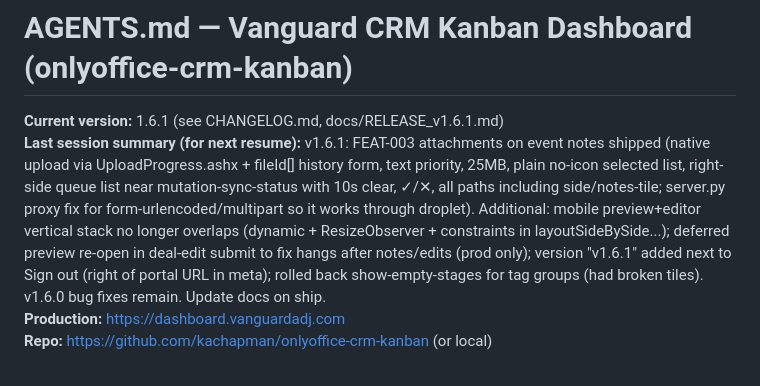
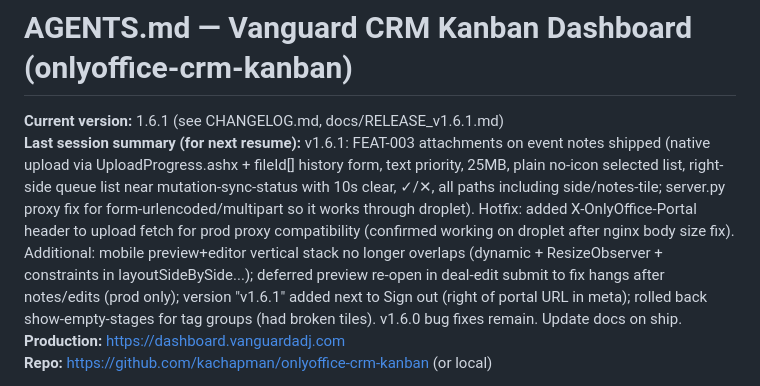
Before and after one commit to kachapman/onlyoffice-crm-kanban, a Markdown page: AGENTS.md, the part around the change. GitHub-like rendering.

```diff
--- a/AGENTS.md
+++ b/AGENTS.md
@@ -1,7 +1,7 @@
 # AGENTS.md — Vanguard CRM Kanban Dashboard (onlyoffice-crm-kanban)
 
 **Current version:** 1.6.1 (see CHANGELOG.md, docs/RELEASE_v1.6.1.md)
-**Last session summary (for next resume):** v1.6.1: FEAT-003 attachments on event notes shipped (native upload via UploadProgress.ashx + fileId[] history form, text priority, 25MB, plain no-icon selected list, right-side queue list near mutation-sync-status with 10s clear, ✓/✕, all paths including side/notes-tile; server.py proxy fix for form-urlencoded/multipart so it works through droplet). Additional: mobile preview+editor vertical stack no longer overlaps (dynamic + ResizeObserver + constraints in layoutSideBySide...); deferred preview re-open in deal-edit submit to fix hangs after notes/edits (prod only); version "v1.6.1" added next to Sign out (right of portal URL in meta); rolled back show-empty-stages for tag groups (had broken tiles). v1.6.0 bug fixes remain. Update docs on ship.
+**Last session summary (for next resume):** v1.6.1: FEAT-003 attachments on event notes shipped (native upload via UploadProgress.ashx + fileId[] history form, text priority, 25MB, plain no-icon selected list, right-side queue list near mutation-sync-status with 10s clear, ✓/✕, all paths including side/notes-tile; server.py proxy fix for form-urlencoded/multipart so it works through droplet). Hotfix: added X-OnlyOffice-Portal header to upload fetch for prod proxy compatibility (confirmed working on droplet after nginx body size fix). Additional: mobile preview+editor vertical stack no longer overlaps (dynamic + ResizeObserver + constraints in layoutSideBySide...); deferred preview re-open in deal-edit submit to fix hangs after notes/edits (prod only); version "v1.6.1" added next to Sign out (right of portal URL in meta); rolled back show-empty-stages for tag groups (had broken tiles). v1.6.0 bug fixes remain. Update docs on ship.
 **Production:** https://dashboard.vanguardadj.com
 **Repo:** https://github.com/kachapman/onlyoffice-crm-kanban (or local)
 
```
Also changed, not shown: CHANGELOG.md (+1 -0 lines), docs/RELEASE_v1.6.1.md (+2 -1 lines).
